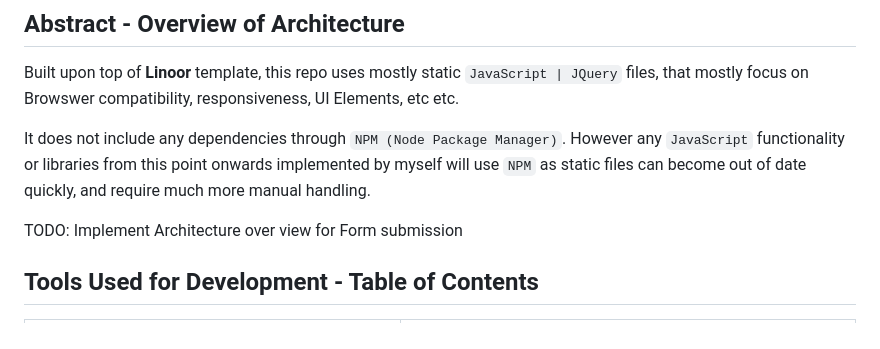
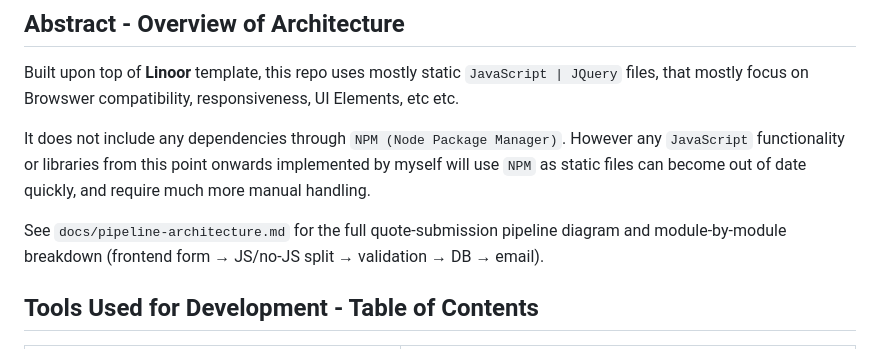
Before and after one commit to GarryJMcBride/bands_auto_site, a Markdown page: docs/architecture.md, the part around the change. GitHub-like rendering.

```diff
--- a/docs/architecture.md
+++ b/docs/architecture.md
@@ -152,7 +152,7 @@ Built upon top of **Linoor** template, this repo uses mostly static `JavaScript
 
 It does not include any dependencies through `NPM (Node Package Manager)`. However any `JavaScript` functionality or libraries from this point onwards implemented by myself will use `NPM` as static files can become out of date quickly, and require much more manual handling.
 
-TODO: Implement Architecture over view for Form submission
+See `docs/pipeline-architecture.md` for the full quote-submission pipeline diagram and module-by-module breakdown (frontend form → JS/no-JS split → validation → DB → email).
 
 ## Tools Used for Development - Table of Contents
 
```
Also changed, not shown: docs/pipeline-architecture-visual-diagram.md (added, +76 -0 lines).
